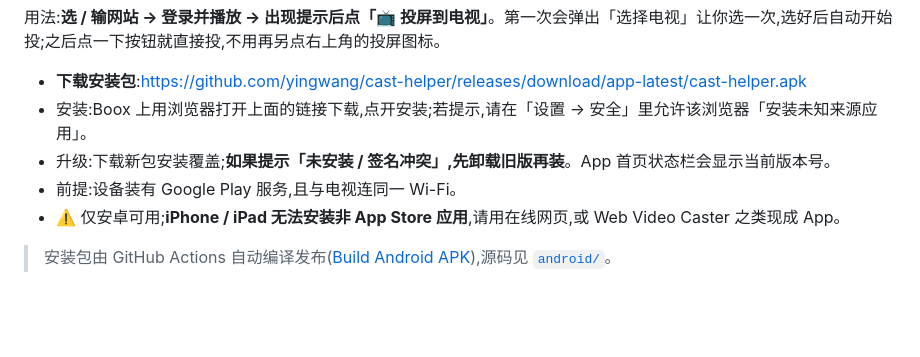
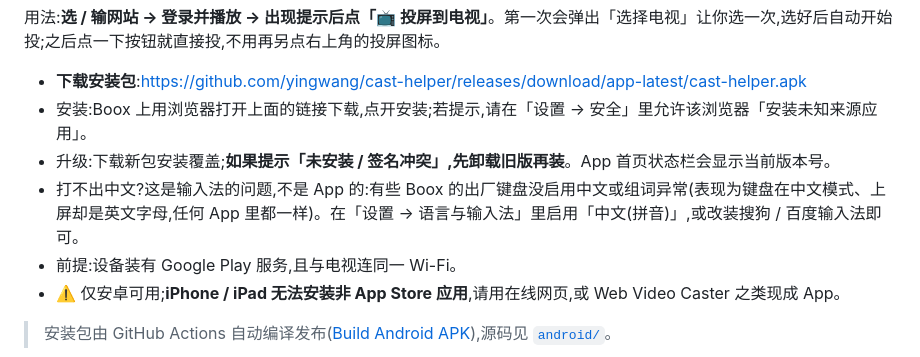
Before and after one commit to yingwang/cast-helper, a Markdown page: README.md, the part around the change. Rendered like a GitHub page; blank space fills up the shorter version.

Commit message:
README:补充 Boox 打不出中文的排查说明(输入法问题,非 App)
实测案例:键盘处于中文模式但上屏是英文字母、且所有 App 里都一样,
是设备输入法没正常组词;启用中文(拼音)或换搜狗/百度输入法即可。

Co-Authored-By: Claude Fable 5 <noreply@anthropic.com>
Claude-Session: https://claude.ai/code/session_013ddJZZme2SdDFRuqPuk2Ln

```diff
--- a/README.md
+++ b/README.md
@@ -42,6 +42,7 @@ App 内自带浏览器,自动嗅探视频、一键投屏,比网页版更省事,
 - **下载安装包**:<https://github.com/yingwang/cast-helper/releases/download/app-latest/cast-helper.apk>
 - 安装:Boox 上用浏览器打开上面的链接下载,点开安装;若提示,请在「设置 → 安全」里允许该浏览器「安装未知来源应用」。
 - 升级:下载新包安装覆盖;**如果提示「未安装 / 签名冲突」,先卸载旧版再装**。App 首页状态栏会显示当前版本号。
+- 打不出中文?这是输入法的问题,不是 App 的:有些 Boox 的出厂键盘没启用中文或组词异常(表现为键盘在中文模式、上屏却是英文字母,任何 App 里都一样)。在「设置 → 语言与输入法」里启用「中文(拼音)」,或改装搜狗 / 百度输入法即可。
 - 前提:设备装有 Google Play 服务,且与电视连同一 Wi-Fi。
 - ⚠️ 仅安卓可用;**iPhone / iPad 无法安装非 App Store 应用**,请用在线网页,或 Web Video Caster 之类现成 App。
 
```
